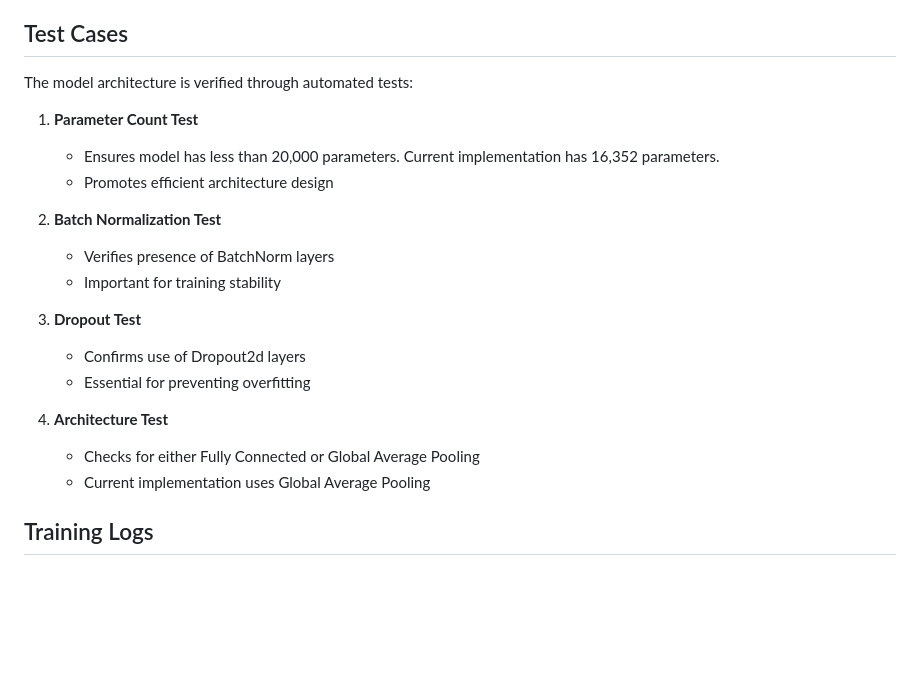
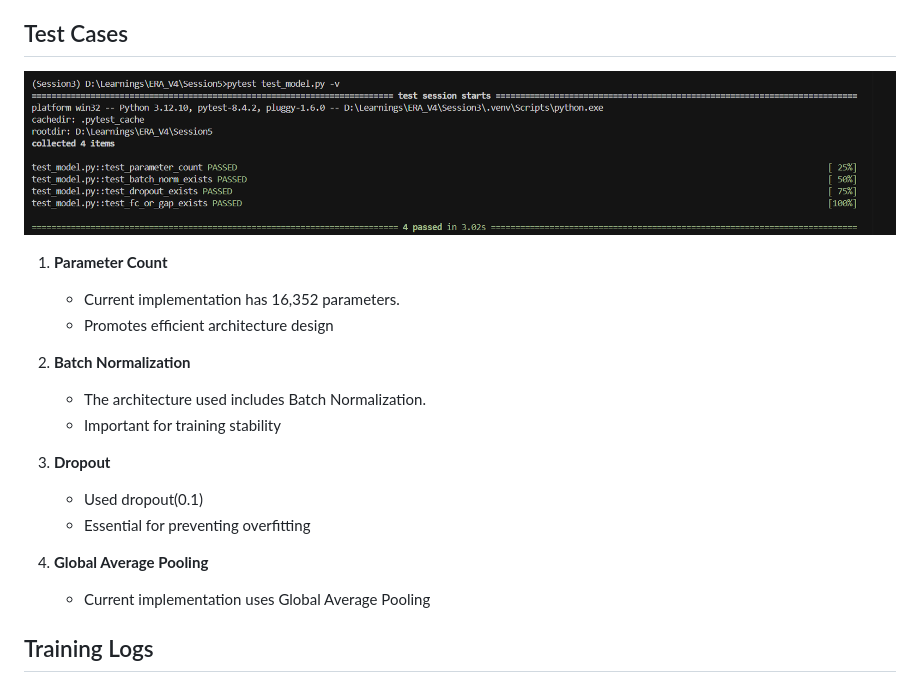
Before and after one commit to mshsingh772/ERA_V4, a Markdown page: Session5/README.md, the part around the change printed below. Drawn GitHub-style; pictures changed too: Session5/assets/tests_log.png (added); blank space fills up the shorter version.

```diff
--- a/Session5/README.md
+++ b/Session5/README.md
@@ -43,23 +41,20 @@ The model uses a CNN architecture with the following components:
 - Less than 20k parameters for efficiency
 
 ## Test Cases
-
-The model architecture is verified through automated tests:
-
-1. **Parameter Count Test**
-   - Ensures model has less than 20,000 parameters. Current implementation has 16,352 parameters.
+![Tests log](assets/tests_log.png)
+1. **Parameter Count**
+   - Current implementation has 16,352 parameters.
    - Promotes efficient architecture design
 
-2. **Batch Normalization Test**
-   - Verifies presence of BatchNorm layers
+2. **Batch Normalization**
+   - The architecture used includes Batch Normalization.
    - Important for training stability
 
-3. **Dropout Test**
-   - Confirms use of Dropout2d layers
+3. **Dropout**
+   - Used dropout(0.1)
    - Essential for preventing overfitting
 
-4. **Architecture Test**
-   - Checks for either Fully Connected or Global Average Pooling
+4. **Global Average Pooling**
    - Current implementation uses Global Average Pooling
 
 ## Training Logs
```
Also changed, not shown: other parts of Session5/README.md (+0 -2 lines), 1 other file.
